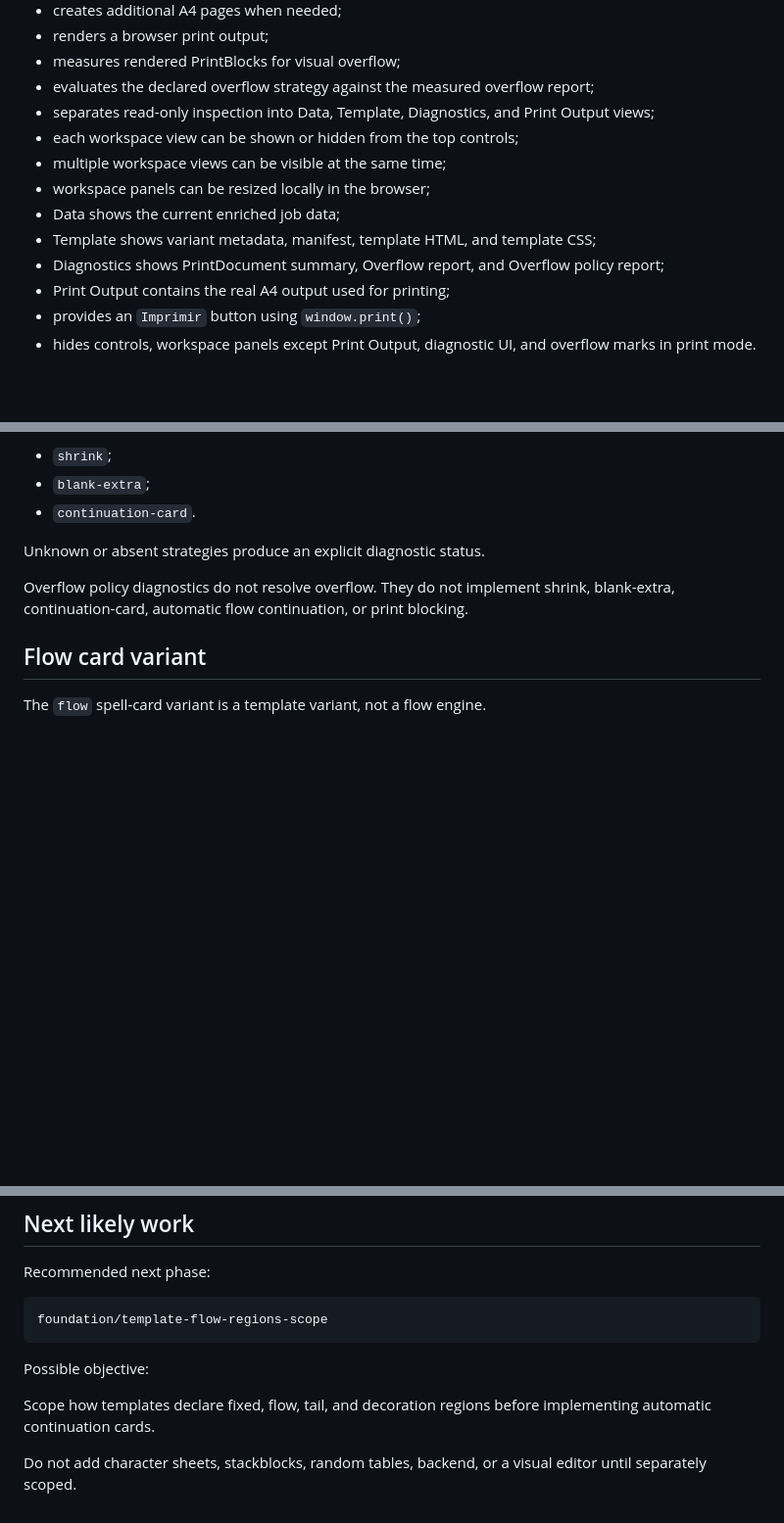
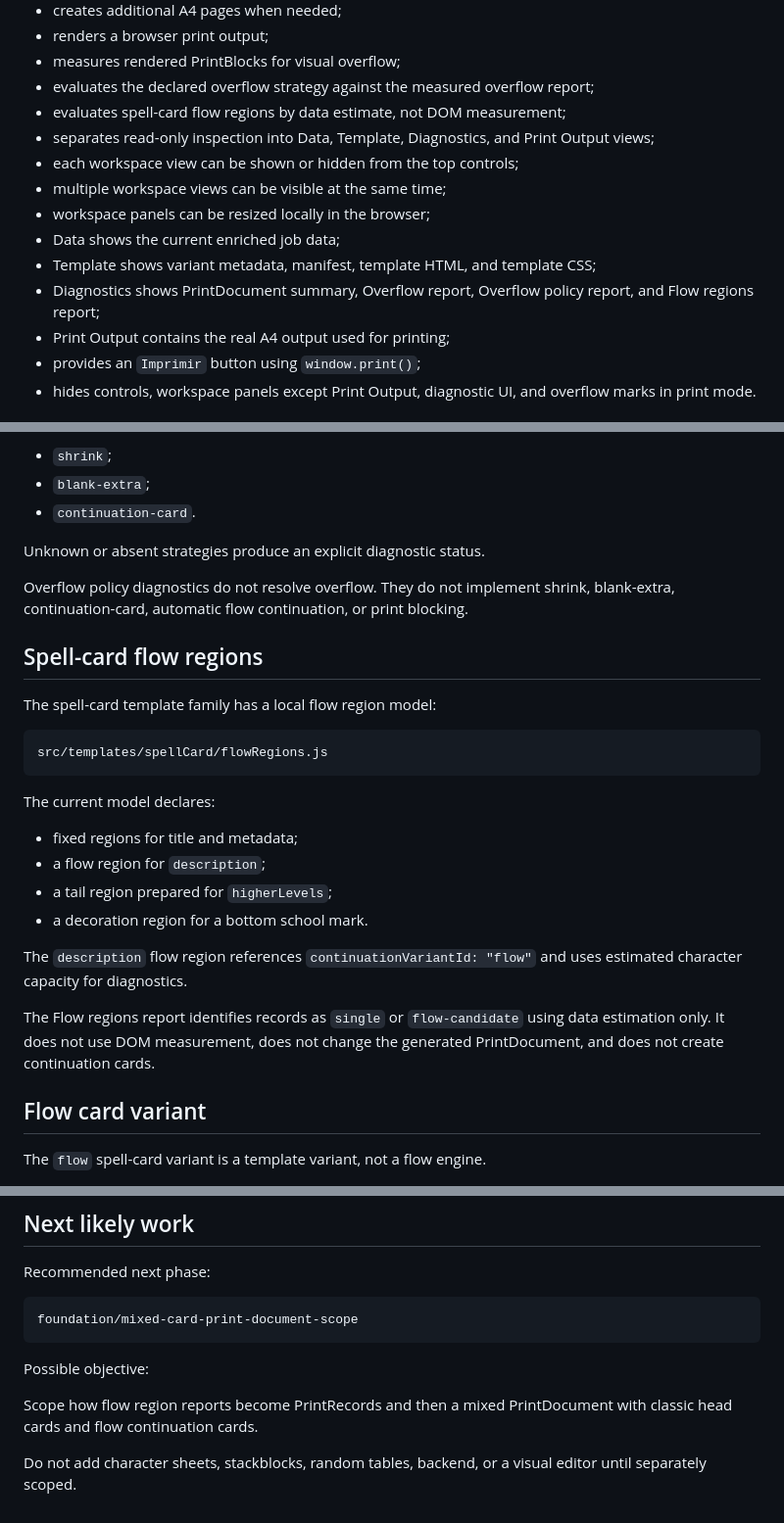
Before and after one commit to WalterDevIn/printable-rpg, a Markdown page: README.md, 3 parts joined by grey strips. Shown at 98% size. GitHub-like rendering; blank space fills up the shorter version.

Commit message:
docs: document spell card flow regions report

````diff
--- a/README.md
+++ b/README.md
@@ -61,13 +64,14 @@ Current behavior:
 - renders a browser print output;
 - measures rendered PrintBlocks for visual overflow;
 - evaluates the declared overflow strategy against the measured overflow report;
+- evaluates spell-card flow regions by data estimate, not DOM measurement;
 - separates read-only inspection into Data, Template, Diagnostics, and Print Output views;
 - each workspace view can be shown or hidden from the top controls;
 - multiple workspace views can be visible at the same time;
 - workspace panels can be resized locally in the browser;
 - Data shows the current enriched job data;
 - Template shows variant metadata, manifest, template HTML, and template CSS;
-- Diagnostics shows PrintDocument summary, Overflow report, and Overflow policy report;
+- Diagnostics shows PrintDocument summary, Overflow report, Overflow policy report, and Flow regions report;
 - Print Output contains the real A4 output used for printing;
 - provides an `Imprimir` button using `window.print()`;
 - hides controls, workspace panels except Print Output, diagnostic UI, and overflow marks in print mode.
@@ -177,6 +181,25 @@ Unknown or absent strategies produce an explicit diagnostic status.
 
 Overflow policy diagnostics do not resolve overflow. They do not implement shrink, blank-extra, continuation-card, automatic flow continuation, or print blocking.
 
+## Spell-card flow regions
+
+The spell-card template family has a local flow region model:
+
+```text
+src/templates/spellCard/flowRegions.js
+```
+
+The current model declares:
+
+- fixed regions for title and metadata;
+- a flow region for `description`;
+- a tail region prepared for `higherLevels`;
+- a decoration region for a bottom school mark.
+
+The `description` flow region references `continuationVariantId: "flow"` and uses estimated character capacity for diagnostics.
+
+The Flow regions report identifies records as `single` or `flow-candidate` using data estimation only. It does not use DOM measurement, does not change the generated PrintDocument, and does not create continuation cards.
+
 ## Flow card variant
 
 The `flow` spell-card variant is a template variant, not a flow engine.
@@ -232,11 +255,11 @@ See `TWO_STEP_AI_DEVELOPMENT.md`.
 Recommended next phase:
 
 ```text
-foundation/template-flow-regions-scope
+foundation/mixed-card-print-document-scope
 ```
 
 Possible objective:
 
-Scope how templates declare fixed, flow, tail, and decoration regions before implementing automatic continuation cards.
+Scope how flow region reports become PrintRecords and then a mixed PrintDocument with classic head cards and flow continuation cards.
 
 Do not add character sheets, stackblocks, random tables, backend, or a visual editor until separately scoped.
````
Also changed, not shown: other parts of README.md (+5 -2 lines).
